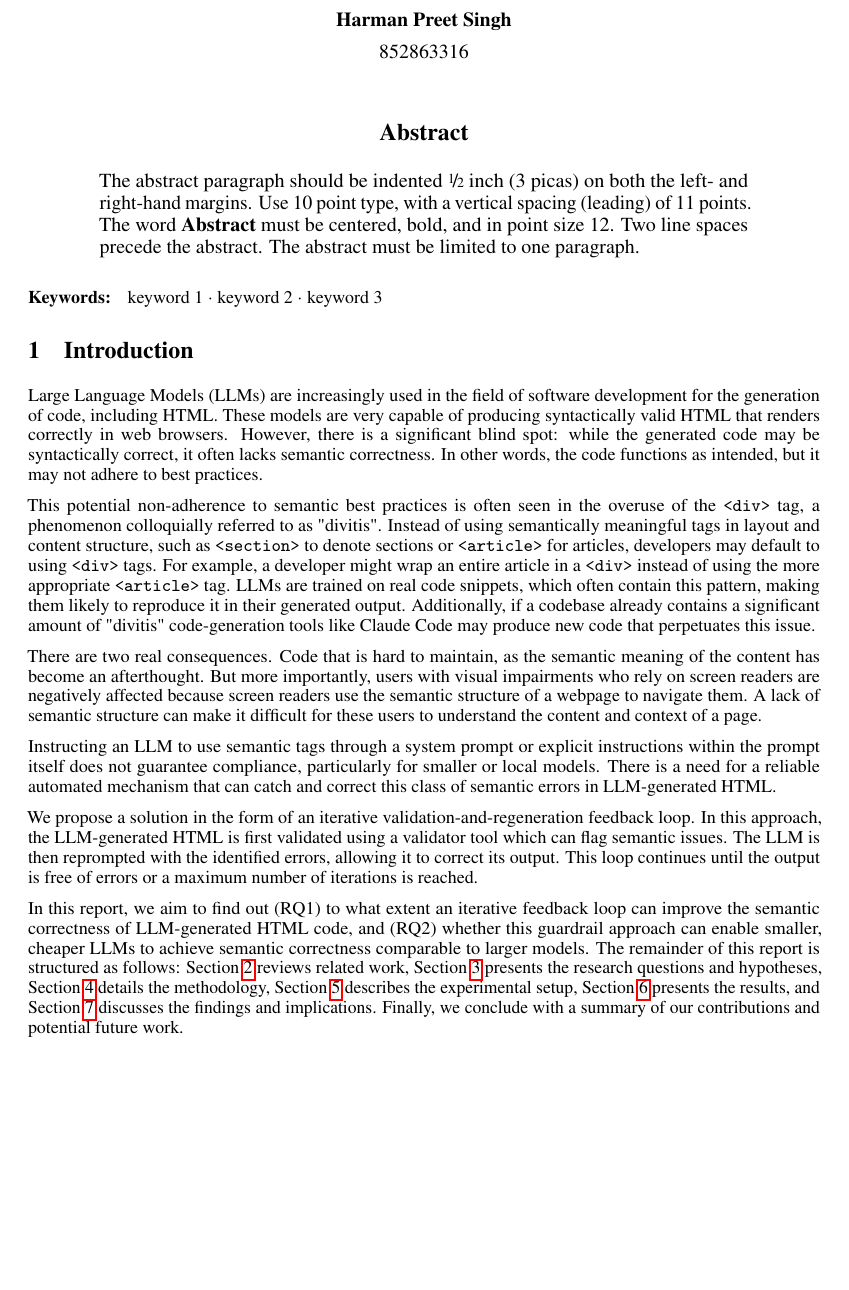
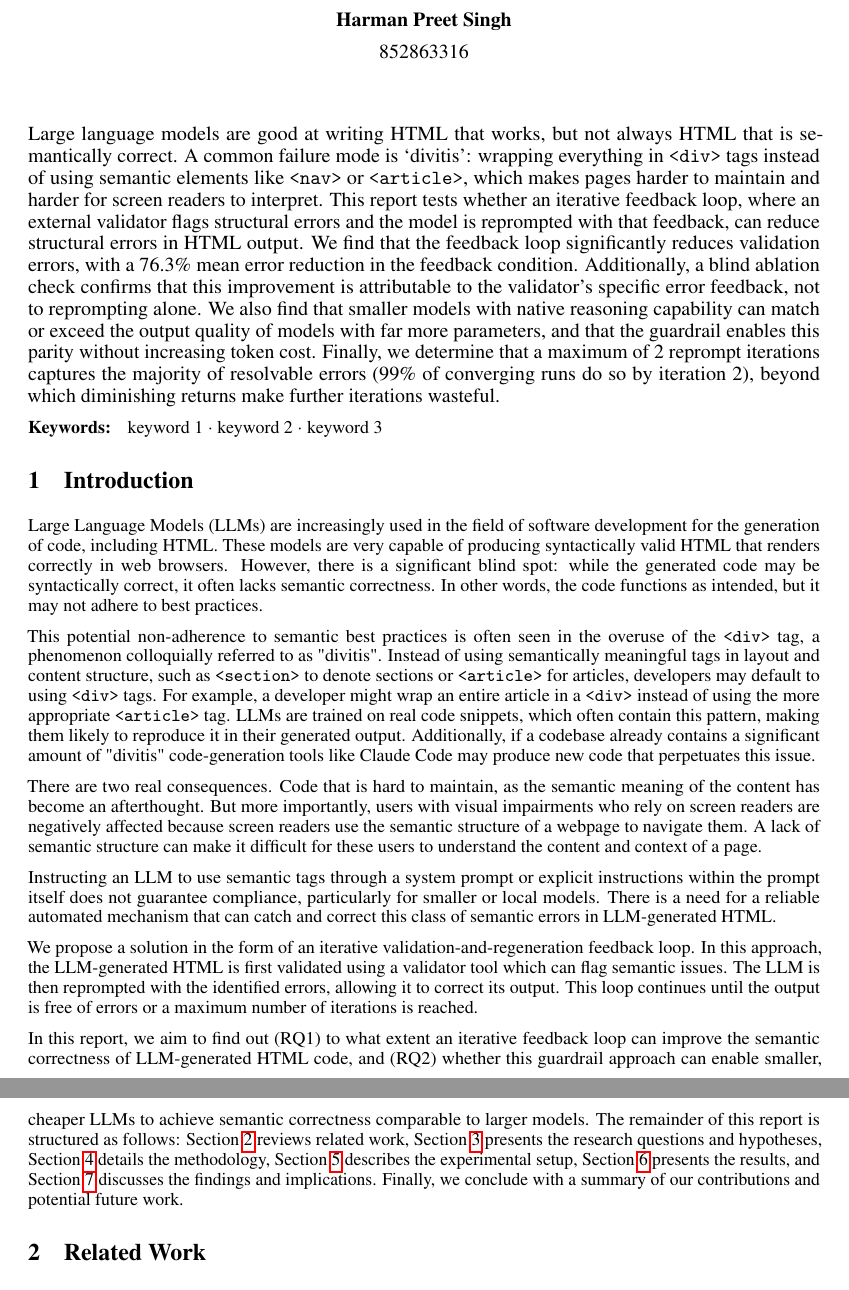
Before and after one commit to Harmxn02/RMAI-Project, a LaTeX document (report/main.tex, which reads report/sections/Abstract.tex): part of page 1 of 15 before the commit and two parts of pages 1 and 2 of 15 after it, the two joined at a grey line, cut so that both start at the same text, the shorter picture padded with empty space. Compiled offline with pdfLaTeX.

Commit message:
REPORT: (draft) Abstract

```diff
--- a/report/sections/Abstract.tex
+++ b/report/sections/Abstract.tex
@@ -1,7 +1,9 @@
-\begin{abstract}
-  The abstract paragraph should be indented \nicefrac{1}{2}~inch (3~picas) on
-  both the left- and right-hand margins. Use 10~point type, with a vertical
-  spacing (leading) of 11~points.  The word \textbf{Abstract} must be centered,
-  bold, and in point size 12. Two line spaces precede the abstract. The abstract
-  must be limited to one paragraph.
-\end{abstract}
+% \begin{abstract}
+%   The abstract paragraph should be indented \nicefrac{1}{2}~inch (3~picas) on
+%   both the left- and right-hand margins. Use 10~point type, with a vertical
+%   spacing (leading) of 11~points.  The word \textbf{Abstract} must be centered,
+%   bold, and in point size 12. Two line spaces precede the abstract. The abstract
+%   must be limited to one paragraph.
+% \end{abstract}
+
+Large language models are good at writing HTML that works, but not always HTML that is semantically correct. A common failure mode is `divitis': wrapping everything in \verb|<div>| tags instead of using semantic elements like \verb|<nav>| or \verb|<article>|, which makes pages harder to maintain and harder for screen readers to interpret. This report tests whether an iterative feedback loop, where an external validator flags structural errors and the model is reprompted with that feedback, can reduce structural errors in HTML output. We find that the feedback loop significantly reduces validation errors, with a 76.3\% mean error reduction in the feedback condition. Additionally, a blind ablation check confirms that this improvement is attributable to the validator's specific error feedback, not to reprompting alone. We also find that smaller models with native reasoning capability can match or exceed the output quality of models with far more parameters, and that the guardrail enables this parity without increasing token cost. Finally, we determine that a maximum of 2 reprompt iterations captures the majority of resolvable errors (99\% of converging runs do so by iteration 2), beyond which diminishing returns make further iterations wasteful.
```
Also changed, not shown: report/main.pdf.
